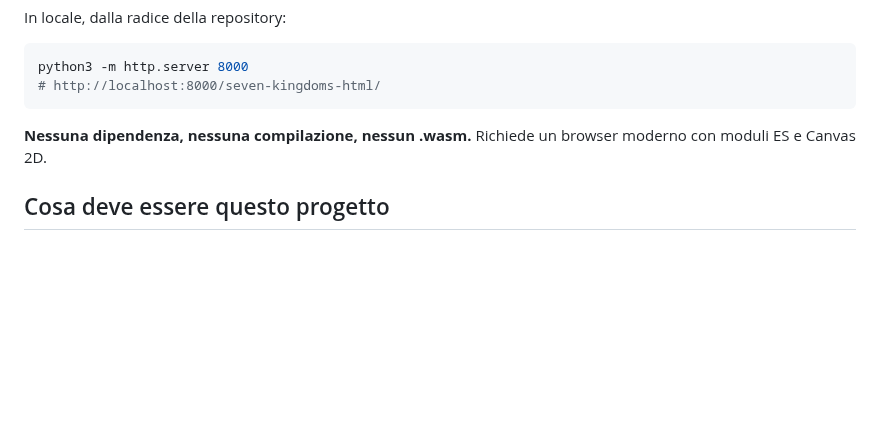
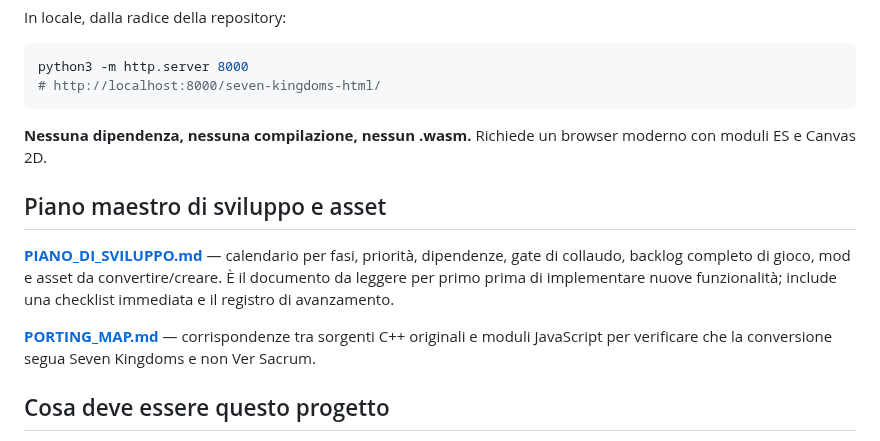
Before and after one commit to CzekUns/Rtsmobile, a Markdown page: seven-kingdoms-html/README.md, the part around the change. GitHub-like rendering; blank space fills up the shorter version.

Commit message:
docs(7k-html): link master project schedule and asset roadmap from README

````diff
--- a/seven-kingdoms-html/README.md
+++ b/seven-kingdoms-html/README.md
@@ -14,6 +14,12 @@ python3 -m http.server 8000
 ```
 
 **Nessuna dipendenza, nessuna compilazione, nessun .wasm.** Richiede un browser moderno con moduli ES e Canvas 2D.
+
+## Piano maestro di sviluppo e asset
+
+**[PIANO_DI_SVILUPPO.md](./PIANO_DI_SVILUPPO.md)** — calendario per fasi, priorità, dipendenze, gate di collaudo, backlog completo di gioco, mod e asset da convertire/creare. È il documento da leggere per primo prima di implementare nuove funzionalità; include una checklist immediata e il registro di avanzamento.
+
+**[PORTING_MAP.md](./PORTING_MAP.md)** — corrispondenze tra sorgenti C++ originali e moduli JavaScript per verificare che la conversione segua Seven Kingdoms e non Ver Sacrum.
 
 ## Cosa deve essere questo progetto
 
````
